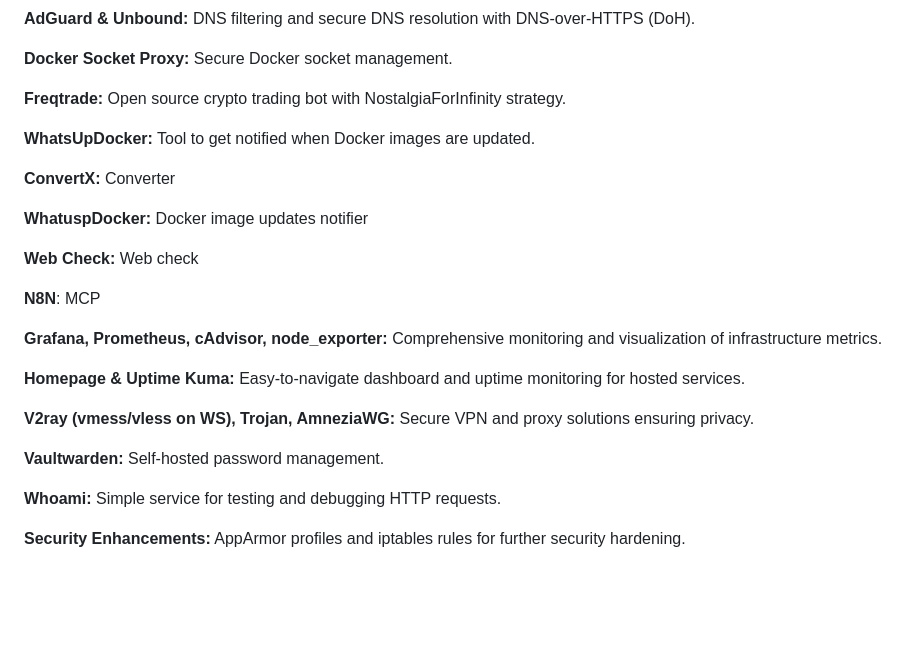
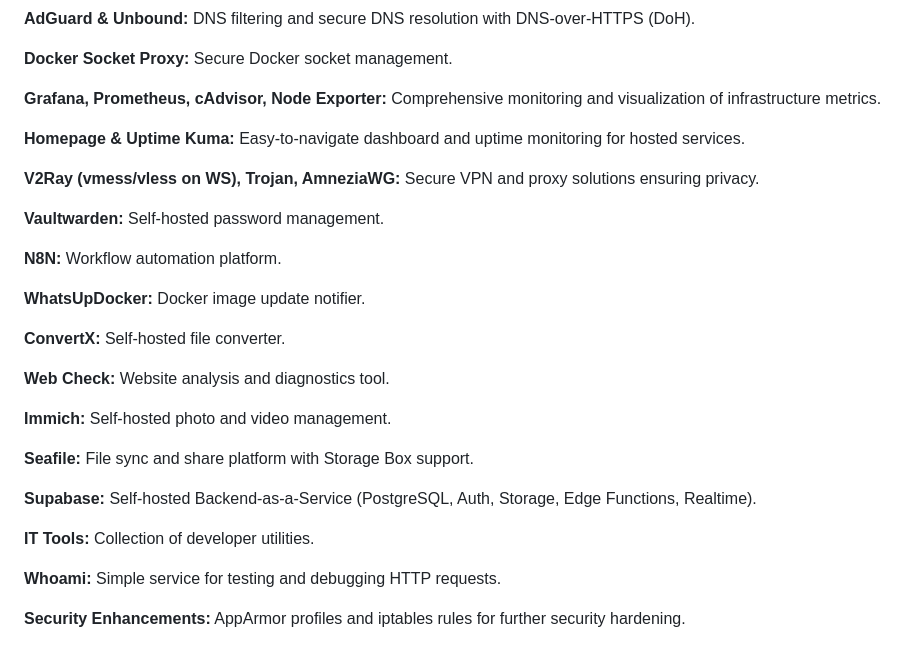
Before and after one commit to atomdeniz/server, a Markdown page: README.md, the part around the change. Drawn GitHub-style; blank space fills up the shorter version.

Commit message:
Fix README.md: remove duplicates, add missing services, improve descriptions
- Remove duplicate WhatsUpDocker/WhatuspDocker entry
- Add missing services: Immich, Seafile, Supabase, IT Tools
- Remove Freqtrade from active services list (disabled in playbook)
- Improve vague descriptions (ConvertX, Web Check, N8N)

https://claude.ai/code/session_01FiHsj6oQ4TNQwuXjZxa98q

```diff
--- a/README.md
+++ b/README.md
@@ -18,25 +18,29 @@ I am currently running the whole process only on Ubuntu ARM64.
 
 **Docker Socket Proxy:** Secure Docker socket management.
 
-**Freqtrade:** Open source crypto trading bot with NostalgiaForInfinity strategy.
-
-**WhatsUpDocker:** Tool to get notified when Docker images are updated.
-
-**ConvertX:** Converter
-
-**WhatuspDocker:** Docker image updates notifier
-
-**Web Check:** Web check
-
-**N8N**: MCP
-
-**Grafana, Prometheus, cAdvisor, node_exporter:** Comprehensive monitoring and visualization of infrastructure metrics.
+**Grafana, Prometheus, cAdvisor, Node Exporter:** Comprehensive monitoring and visualization of infrastructure metrics.
 
 **Homepage & Uptime Kuma:** Easy-to-navigate dashboard and uptime monitoring for hosted services.
 
-**V2ray (vmess/vless on WS), Trojan, AmneziaWG:** Secure VPN and proxy solutions ensuring privacy.
+**V2Ray (vmess/vless on WS), Trojan, AmneziaWG:** Secure VPN and proxy solutions ensuring privacy.
 
 **Vaultwarden:** Self-hosted password management.
+
+**N8N:** Workflow automation platform.
+
+**WhatsUpDocker:** Docker image update notifier.
+
+**ConvertX:** Self-hosted file converter.
+
+**Web Check:** Website analysis and diagnostics tool.
+
+**Immich:** Self-hosted photo and video management.
+
+**Seafile:** File sync and share platform with Storage Box support.
+
+**Supabase:** Self-hosted Backend-as-a-Service (PostgreSQL, Auth, Storage, Edge Functions, Realtime).
+
+**IT Tools:** Collection of developer utilities.
 
 **Whoami:** Simple service for testing and debugging HTTP requests.
 
```
